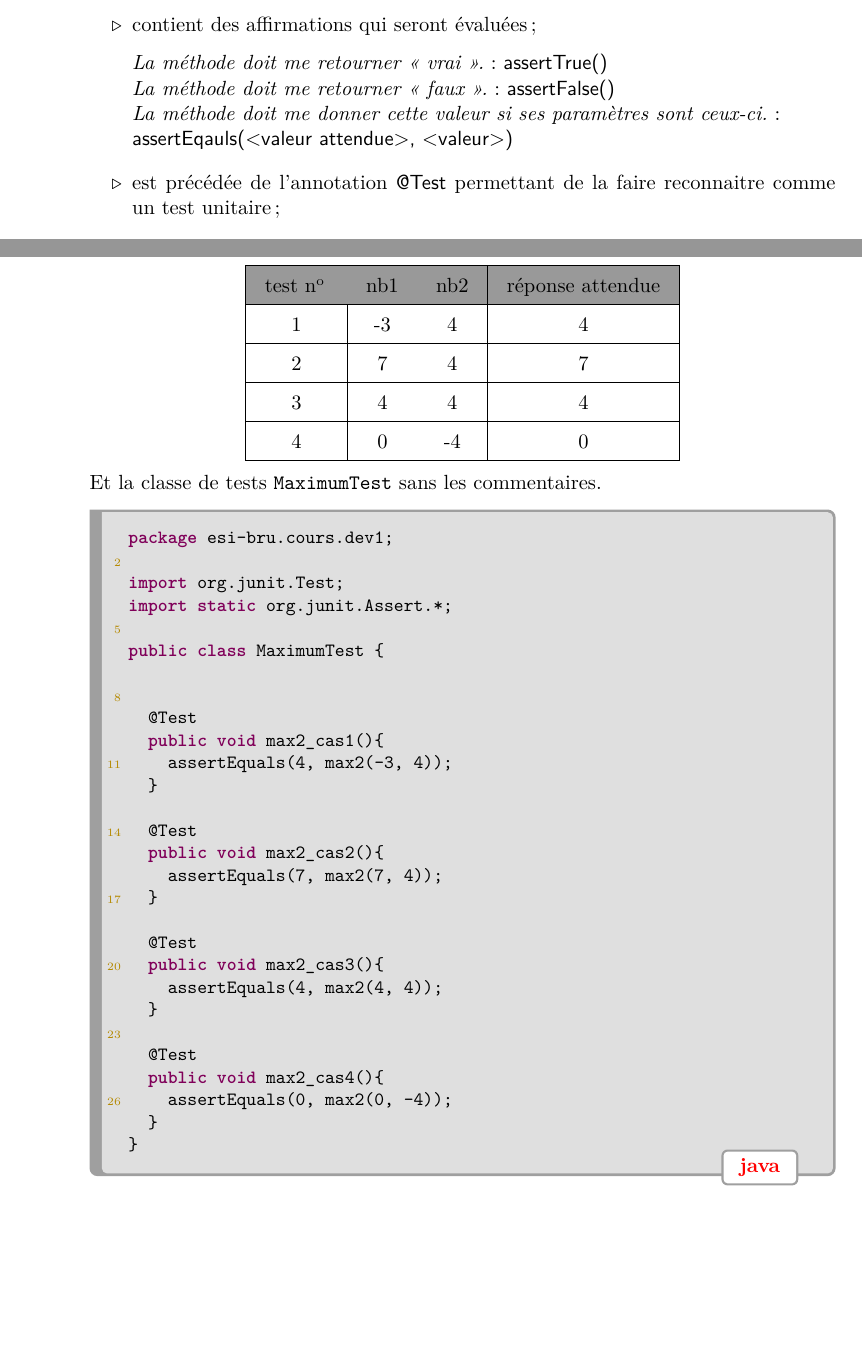
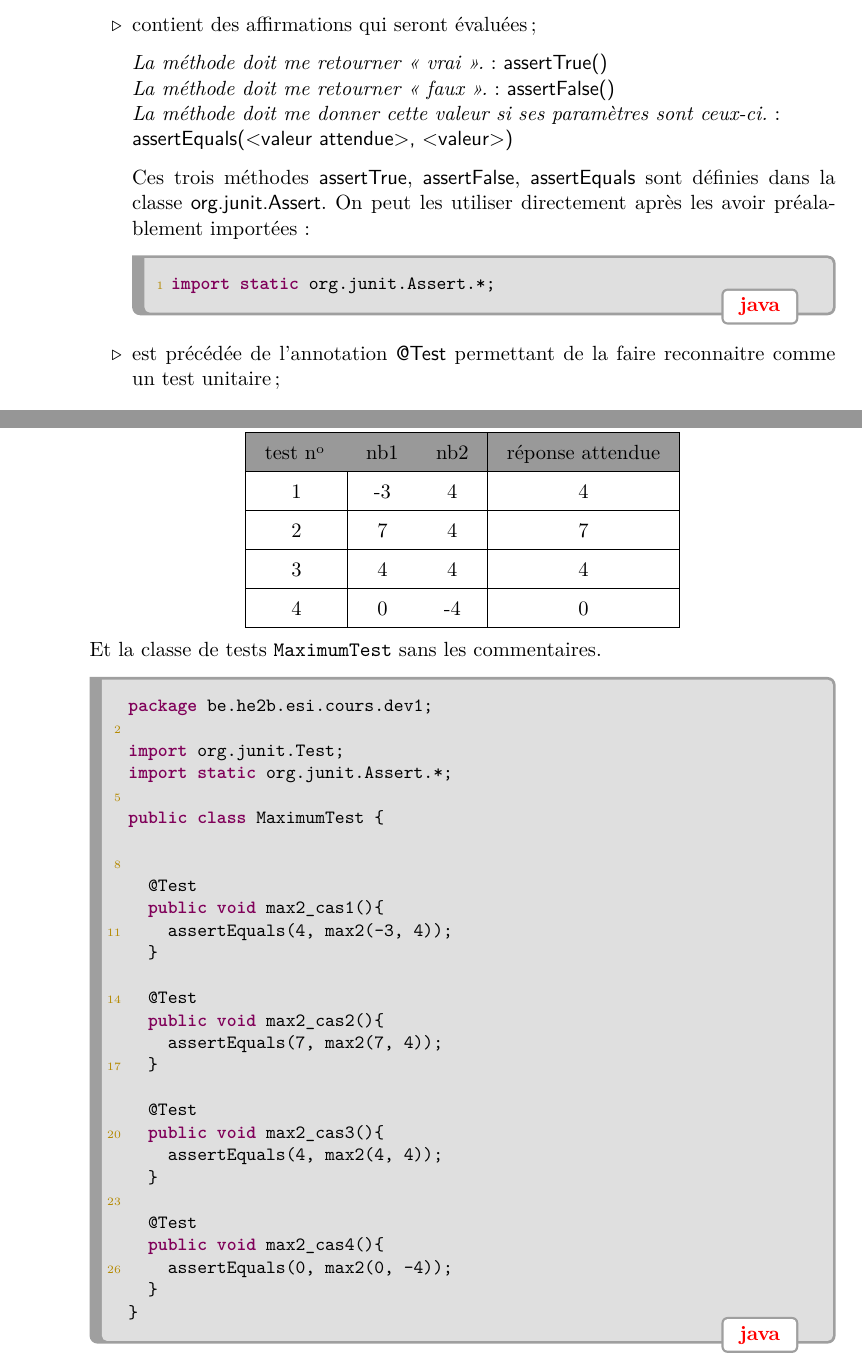
Before and after one commit to HEB-ESI/dev1, a LaTeX book (cours-developpement/syllabus/errata-1-lestests.tex, which reads cours-developpement/syllabus/base/tests.tex): two parts of pages 6 and 7 of 7 before the commit and two parts of pages 6 and 7 of 8 after it, joined at a grey line, cut so that both start at the same text, the shorter picture padded with empty space. Compiled offline with pdfLaTeX.

Commit message:
cours-developpement/tests.tex: mentionne import static avant l'exemple
also:
- une typo (s/Eqauls/Equals/)
- enlève le tiret dans le nom de package Java

```diff
--- a/cours-developpement/syllabus/base/tests.tex
+++ b/cours-developpement/syllabus/base/tests.tex
@@ -168,7 +168,14 @@ par cas. Une méthode de test~:
 		\textit{La méthode doit me retourner «~vrai~».}~: \pc{assertTrue()}\\
 		\textit{La méthode doit me retourner «~faux~».}~: \pc{assertFalse()}\\
 		\textit{La méthode doit me donner cette valeur si ses paramètres sont
-		ceux-ci.}~:\\\pc{assertEqauls(<valeur attendue>, <valeur>)}
+		ceux-ci.}~:\\\pc{assertEquals(<valeur attendue>, <valeur>)}
+
+              Ces trois méthodes \pc{assertTrue}, \pc{assertFalse}, \pc{assertEquals} sont définies dans la classe \pc{org.junit.Assert}.
+              On peut les utiliser directement après les avoir préalablement importées :
+\begin{java}
+import static org.junit.Assert.*;
+\end{java}
+
 
 	\item est précédée de l'annotation \pc{@Test} permettant de la faire
 		reconnaitre comme un test unitaire;
@@ -218,7 +225,7 @@ Reprenons l'exemple du calcul du maximum de 2 nombres décrit dans la fiche
 Et la classe de tests \texttt{MaximumTest} sans les commentaires.
 
 \begin{java}
-package esi-bru.cours.dev1;
+package be.he2b.esi.cours.dev1;
 
 import org.junit.Test;
 import static org.junit.Assert.*;
```
